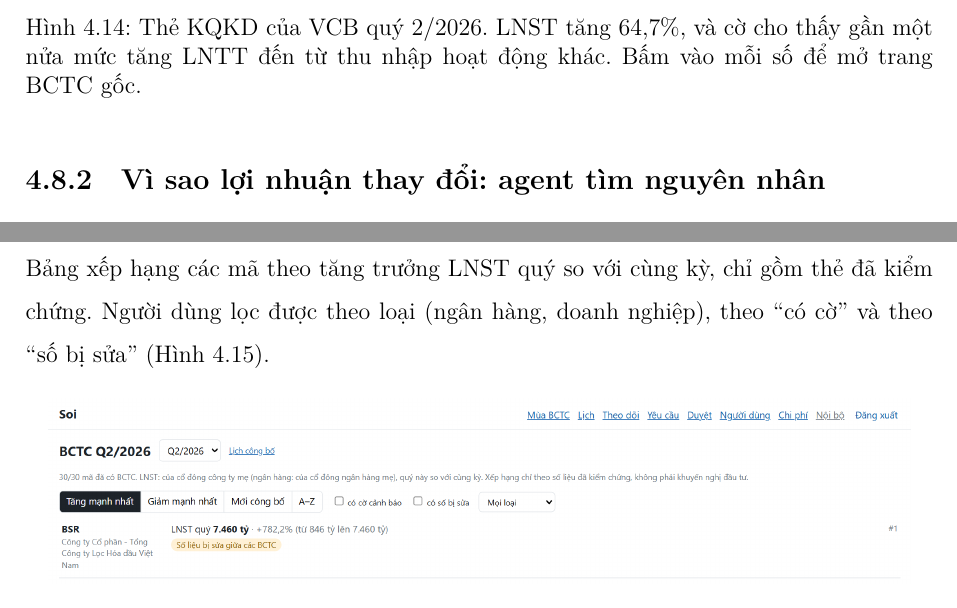
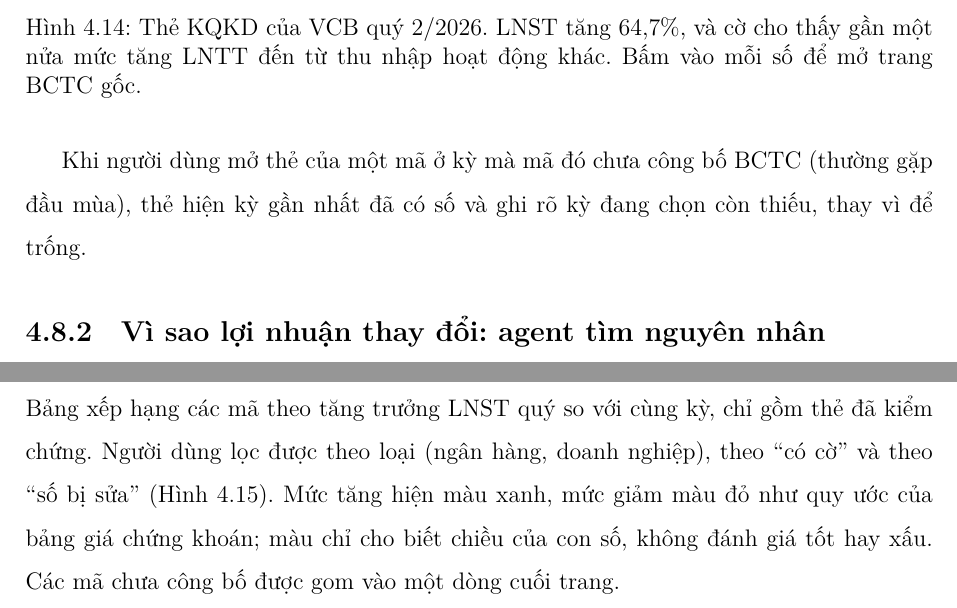
Before and after one commit to Relieq/Stock-Agent, a LaTeX document (Baocao/bao-cao-ky-thuat/main.tex): two parts of pages 47 and 49 of 81, joined at a grey line, cut so that both start at the same text. Compiled offline with XeLaTeX.

Commit message:
Báo cáo kỹ thuật: chụp lại 5 ảnh giao diện theo giao diện mới (mùa BCTC, lịch, thẻ VCB, trang tài liệu, báo cáo agent); ghi màu tăng/giảm chỉ cho biết chiều con số, mã chưa công bố gom cuối trang, thẻ tự hiện kỳ gần nhất khi kỳ chọn chưa có BCTC

```diff
--- a/Baocao/bao-cao-ky-thuat/main.tex
+++ b/Baocao/bao-cao-ky-thuat/main.tex
@@ -1324,6 +1324,9 @@ Số liệu bị sửa giữa các BCTC & Hai BCTC cùng ngày (quý 2 và bán
 động khác. Bấm vào mỗi số để mở trang BCTC gốc.}\label{fig:the}
 \end{figure}
 
+Khi người dùng mở thẻ của một mã ở kỳ mà mã đó chưa công bố BCTC (thường gặp đầu mùa), thẻ hiện kỳ gần nhất đã có số
+và ghi rõ kỳ đang chọn còn thiếu, thay vì để trống.
+
 \subsection{Vì sao lợi nhuận thay đổi: agent tìm nguyên nhân}\label{sec:nguyennhan}
 Với mỗi BCTC quý đã kiểm chứng, bộ canh chạy thêm một agent nhỏ để viết vài câu giải thích vì sao LNST thay đổi so với
 cùng kỳ; đoạn này nằm ở mục \enquote{Vì sao lợi nhuận thay đổi} của thẻ, hiện đang thử nghiệm và chỉ quản trị viên thấy
@@ -1368,7 +1371,9 @@ phần công văn không đối chiếu được vì nói về BCTC riêng công
 
 \subsection{Bảng xếp hạng mùa BCTC}
 Bảng xếp hạng các mã theo tăng trưởng LNST quý so với cùng kỳ, chỉ gồm thẻ đã kiểm chứng. Người dùng lọc được theo
-loại (ngân hàng, doanh nghiệp), theo \enquote{có cờ} và theo \enquote{số bị sửa} (Hình~\ref{fig:mua}).
+loại (ngân hàng, doanh nghiệp), theo \enquote{có cờ} và theo \enquote{số bị sửa} (Hình~\ref{fig:mua}). Mức tăng hiện màu
+xanh, mức giảm màu đỏ như quy ước của bảng giá chứng khoán; màu chỉ cho biết chiều của con số, không đánh giá tốt hay
+xấu. Các mã chưa công bố được gom vào một dòng cuối trang.
 
 \begin{figure}[H]
 \centering
```
Also changed, not shown: Baocao/bao-cao-ky-thuat/hinh/bao-cao-agent.png, Baocao/bao-cao-ky-thuat/hinh/web-lich.png, Baocao/bao-cao-ky-thuat/hinh/web-mua-bctc.png, Baocao/bao-cao-ky-thuat/hinh/web-tai-lieu.png, Baocao/bao-cao-ky-thuat/hinh/web-the-vcb.png, 1 other file.
